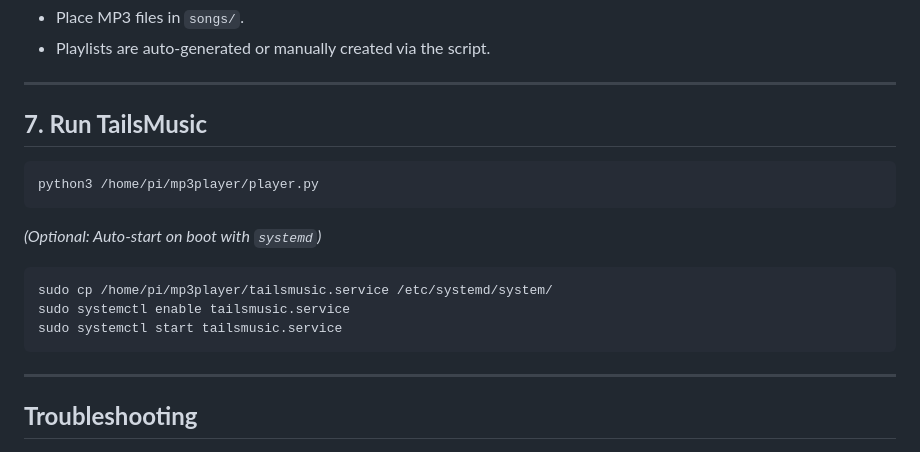
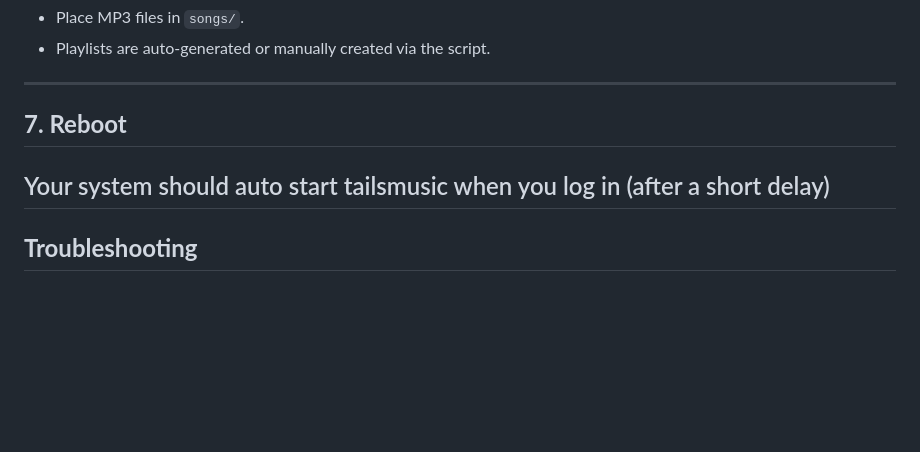
Before and after one commit to tails1154/tailsmusicv2, a Markdown page: README.md, the part around the change. Rendered like a GitHub page; blank space fills up the shorter version.

````diff
--- a/README.md
+++ b/README.md
@@ -100,18 +100,8 @@ mkdir -p /home/pi/mp3player/playlists
 
 ---
 
-## **7. Run TailsMusic**
-```bash
-python3 /home/pi/mp3player/player.py
-```
-
-*(Optional: Auto-start on boot with `systemd`)*
-```bash
-sudo cp /home/pi/mp3player/tailsmusic.service /etc/systemd/system/
-sudo systemctl enable tailsmusic.service
-sudo systemctl start tailsmusic.service
-```
-
+## **7. Reboot**
+Your system should auto start tailsmusic when you log in (after a short delay)
 ---
 
 ## **Troubleshooting**
````
